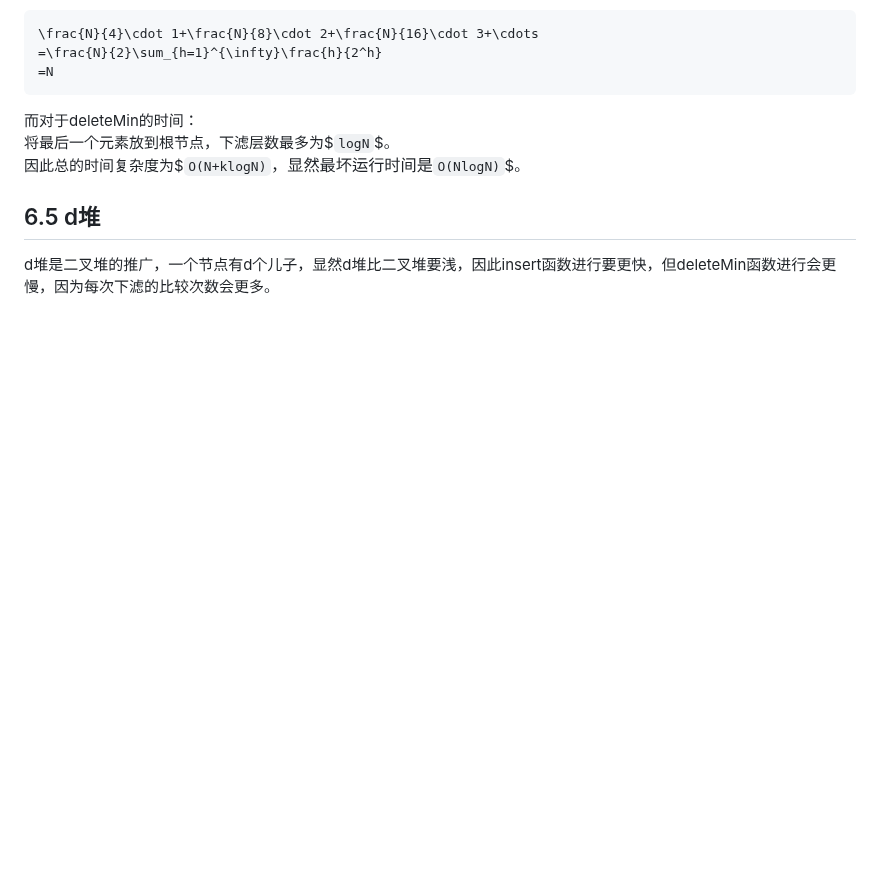
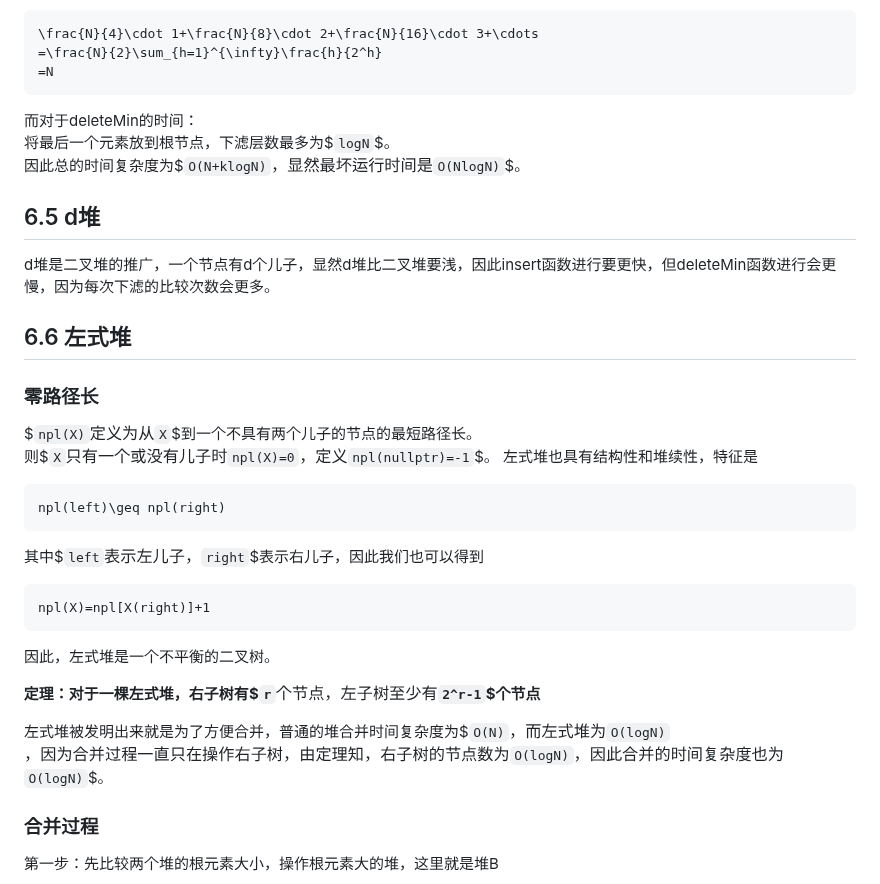
Before and after one commit to 4RainyMaple/data-structures-learning, a Markdown page: chapter 6/第六章.md, the part around one of its changes. GitHub-like rendering; blank space fills up the shorter version.

Commit message:
Add chapter 6 leftist heap notes and merge diagrams

````diff
--- a/chapter 6/第六章.md
+++ b/chapter 6/第六章.md
@@ -71,3 +71,32 @@
 ## 6.5 d堆
 
 d堆是二叉堆的推广，一个节点有d个儿子，显然d堆比二叉堆要浅，因此insert函数进行要更快，但deleteMin函数进行会更慢，因为每次下滤的比较次数会更多。
+
+## 6.6 左式堆
+
+### 零路径长
+
+$`npl(X)`$定义为从$`X`$到一个不具有两个儿子的节点的最短路径长。
+则$`X`$只有一个或没有儿子时$`npl(X)=0`$，定义$`npl(nullptr)=-1`$。
+左式堆也具有结构性和堆续性，特征是
+
+```math
+npl(left)\geq npl(right)
+```
+
+其中$`left`$表示左儿子，$`right`$表示右儿子，因此我们也可以得到
+
+```math
+npl(X)=npl[X(right)]+1
+```
+
+因此，左式堆是一个不平衡的二叉树。
+
+**定理：对于一棵左式堆，右子树有$`r`$个节点，左子树至少有$`2^r-1`$个节点**
+
+左式堆被发明出来就是为了方便合并，普通的堆合并时间复杂度为$`O(N)`$，而左式堆为$`O(logN)`$，因为合并过程一直只在操作右子树，由定理知，右子树的节点数为$`O(logN)`$，因此合并的时间复杂度也为$`O(logN)`$。
+
+### 合并过程
+
+第一步：先比较两个堆的根元素大小，操作根元素大的堆，这里就是堆B
+
````
Also changed, not shown: other parts of chapter 6/第六章.md (+17 -0 lines), chapter 6/images/leftist-heap-merge-final-result.png (added), chapter 6/images/leftist-heap-merge-initial-heaps.png (added), chapter 6/images/leftist-heap-merge-recursive-step.png (added), chapter 6/images/leftist-heap-merge-right-subtree.png (added), chapter 6/images/leftist-heap-merge-swap-node-14.png (added).
